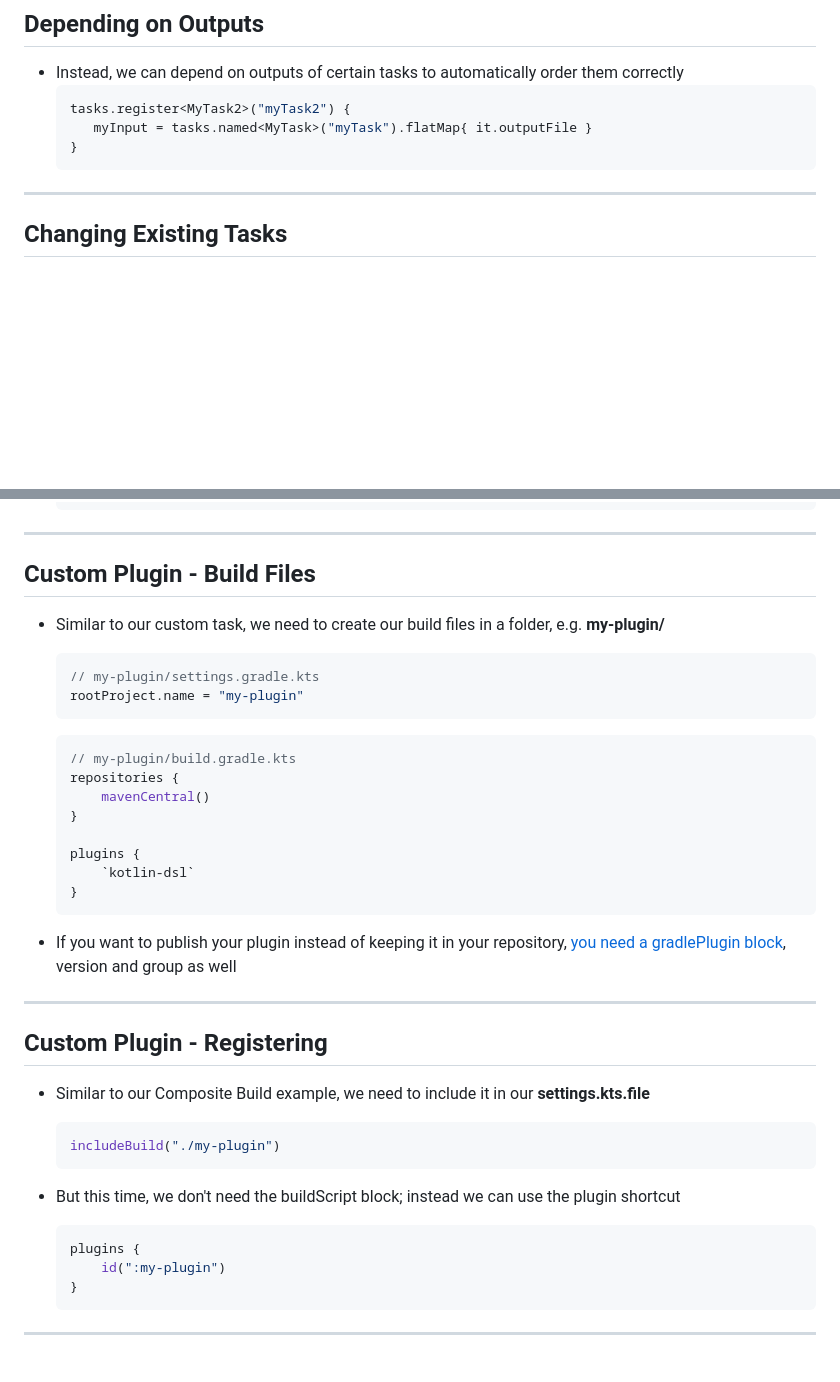
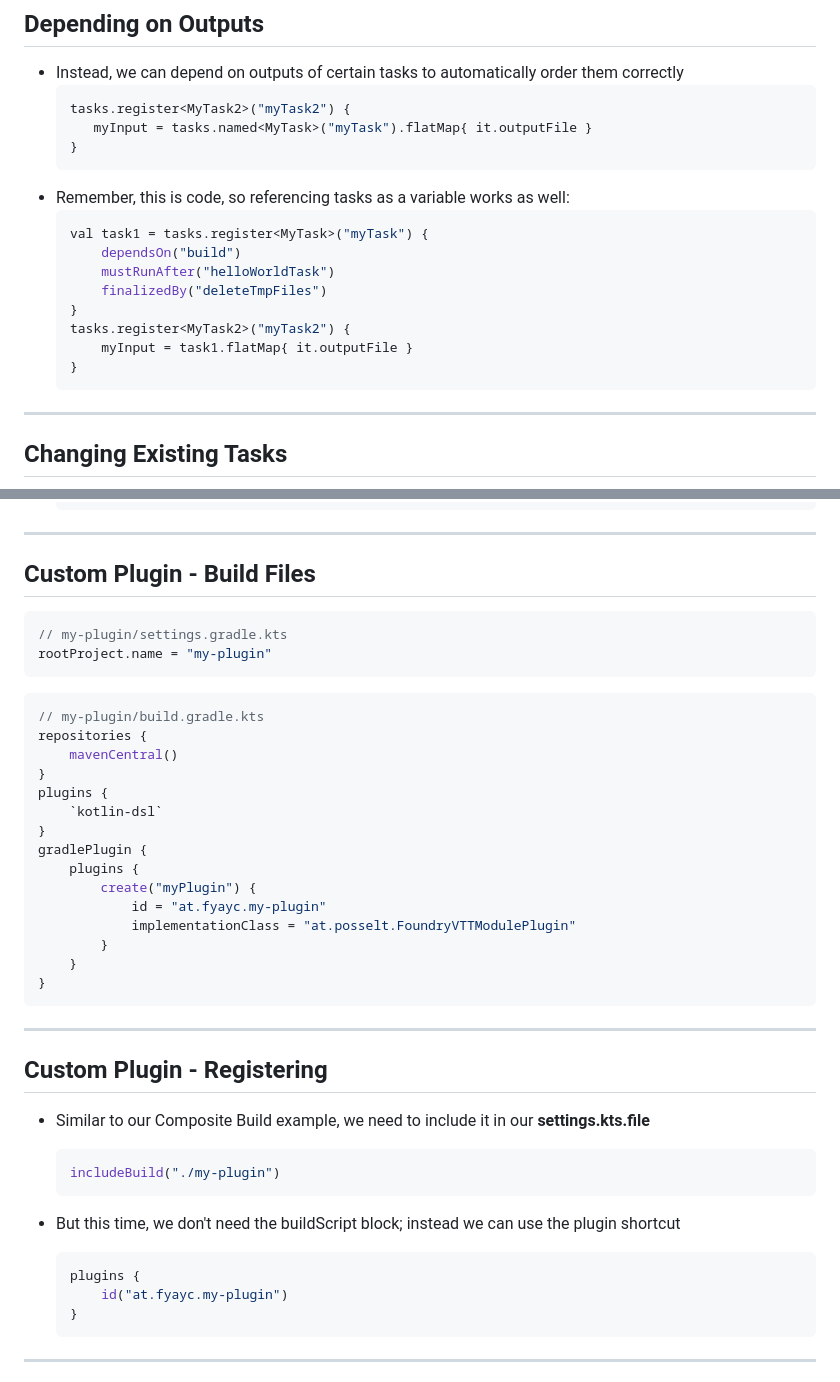
Before and after one commit to BernhardPosselt/presentations, a Markdown page: slides/gradle.md, 2 parts joined by grey strips. Rendered like a GitHub page; blank space fills up the shorter version.

Commit message:
fix plugins section

````diff
--- a/slides/gradle.md
+++ b/slides/gradle.md
@@ -216,7 +216,17 @@ tasks.register<MyTask>("myTask") {
         myInput = tasks.named<MyTask>("myTask").flatMap{ it.outputFile }
     }
     ```
-
+* Remember, this is code, so referencing tasks as a variable works as well:
+    ```kt
+    val task1 = tasks.register<MyTask>("myTask") {
+        dependsOn("build")
+        mustRunAfter("helloWorldTask")
+        finalizedBy("deleteTmpFiles")
+    }
+    tasks.register<MyTask2>("myTask2") {
+        myInput = task1.flatMap{ it.outputFile }
+    }
+    ```
 ---
 
 ## Changing Existing Tasks
@@ -255,26 +265,29 @@ tasks.register<MyTask>("myTask") {
 ---
 
 ## Custom Plugin - Build Files
+```kt
+// my-plugin/settings.gradle.kts
+rootProject.name = "my-plugin"
+```
 
-* Similar to our custom task, we need to create our build files in a folder, e.g. **my-plugin/**
+```kt
+// my-plugin/build.gradle.kts
+repositories {
+    mavenCentral()
+}
+plugins {
+    `kotlin-dsl`
+}
+gradlePlugin {
+    plugins {
+        create("myPlugin") {
+            id = "at.fyayc.my-plugin"
+            implementationClass = "at.posselt.FoundryVTTModulePlugin"
+        }
+    }
+}
+```
 
-  ```kt
-  // my-plugin/settings.gradle.kts
-  rootProject.name = "my-plugin"
-  ```
-
-  ```kt
-  // my-plugin/build.gradle.kts
-  repositories {
-      mavenCentral()
-  }
-
-  plugins {
-      `kotlin-dsl`
-  }
-  ```
-
-* If you want to publish your plugin instead of keeping it in your repository, [you need a gradlePlugin block](https://docs.gradle.org/current/userguide/preparing_to_publish.html#sec:minimum_configuration), version and group as well
 
 ---
 
@@ -290,7 +303,7 @@ tasks.register<MyTask>("myTask") {
 
   ```kt
   plugins {
-      id(":my-plugin")
+      id("at.fyayc.my-plugin")
   }
   ```
 
````
